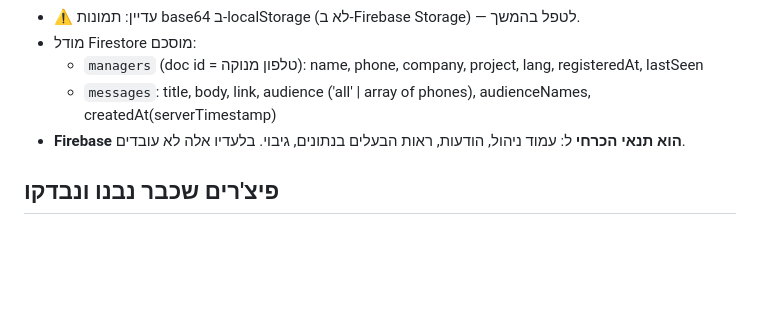
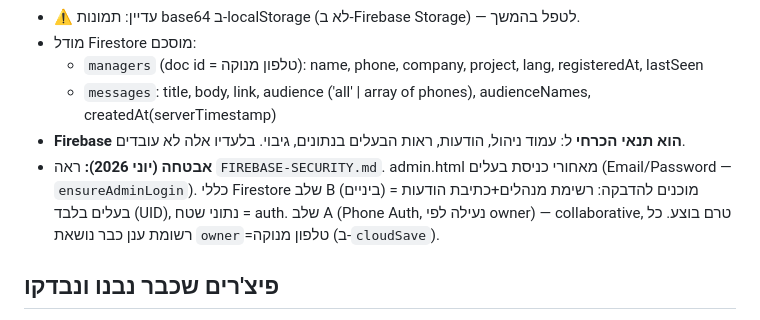
Before and after one commit to arnonyoram-lang/siteboss, a Markdown page: CLAUDE.md, the part around the change. GitHub-like rendering; blank space fills up the shorter version.

Commit message:
מסמך אבטחת Firebase: כללי שלב B (ביניים — חוסם סקרייפינג טלפונים והתחזות למשרד, בטוח לאפליקציה) + הוראות Console לכניסת בעלים, ותכנית שלב A (Phone Auth)

```diff
--- a/CLAUDE.md
+++ b/CLAUDE.md
@@ -36,6 +36,7 @@
   - `managers` (doc id = טלפון מנוקה): name, phone, company, project, lang, registeredAt, lastSeen
   - `messages`: title, body, link, audience ('all' | array of phones), audienceNames, createdAt(serverTimestamp)
 - **Firebase הוא תנאי הכרחי** ל: עמוד ניהול, הודעות, ראות הבעלים בנתונים, גיבוי. בלעדיו אלה לא עובדים.
+- **אבטחה (יוני 2026):** ראה `FIREBASE-SECURITY.md`. admin.html מאחורי כניסת בעלים (Email/Password — `ensureAdminLogin`). כללי Firestore שלב B (ביניים) מוכנים להדבקה: רשימת מנהלים+כתיבת הודעות = בעלים בלבד (UID), נתוני שטח = auth. שלב A (Phone Auth, נעילה לפי owner) — collaborative, טרם בוצע. כל רשומת ענן כבר נושאת `owner`=טלפון מנוקה (ב-`cloudSave`).
 
 ## פיצ'רים שכבר נבנו ונבדקו
 1. **3 מודולים**: יומן עבודה (קול→טקסט, כוח אדם, מזג אוויר, תמונות), ליקויים ומשימות (חומרה דחוף/רגיל/נמוך, סטטוס, וואטסאפ לקבלן), בטיחות יומית (5 סוגי עבודה, 12+ שאלות, חתימה, GPS).
```
Also changed, not shown: FIREBASE-SECURITY.md (added, +82 -0 lines).
